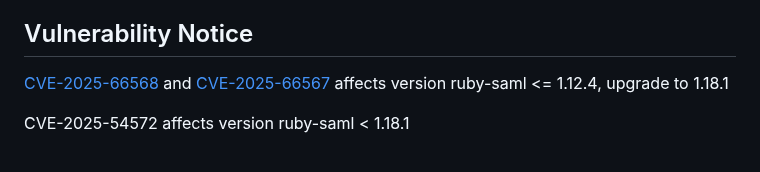
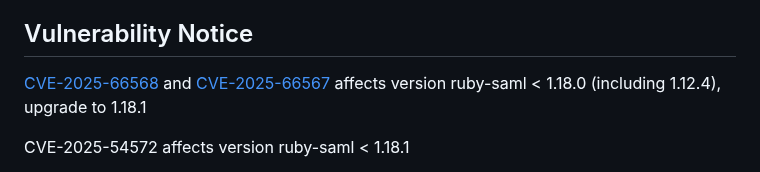
Before and after one commit to SAML-Toolkits/ruby-saml, a Markdown page: README.md, the part around the change. GitHub-like rendering.

Commit message:
Revise vulnerability notice for ruby-saml
Updated vulnerability notice to reflect affected versions.

```diff
--- a/README.md
+++ b/README.md
@@ -10,7 +10,7 @@ Minor and patch versions of Ruby SAML may introduce breaking changes. Please rea
 
 ## Vulnerability Notice
 
-[CVE-2025-66568](https://github.com/SAML-Toolkits/ruby-saml/security/advisories/GHSA-9v8j-x534-2fx3) and [CVE-2025-66567](https://github.com/SAML-Toolkits/ruby-saml/security/advisories/GHSA-9v8j-x534-2fx3) affects version ruby-saml <= 1.12.4, upgrade to 1.18.1
+[CVE-2025-66568](https://github.com/SAML-Toolkits/ruby-saml/security/advisories/GHSA-9v8j-x534-2fx3) and [CVE-2025-66567](https://github.com/SAML-Toolkits/ruby-saml/security/advisories/GHSA-9v8j-x534-2fx3) affects version ruby-saml < 1.18.0 (including 1.12.4), upgrade to 1.18.1
 
 CVE-2025-54572 affects version ruby-saml < 1.18.1
 
```
